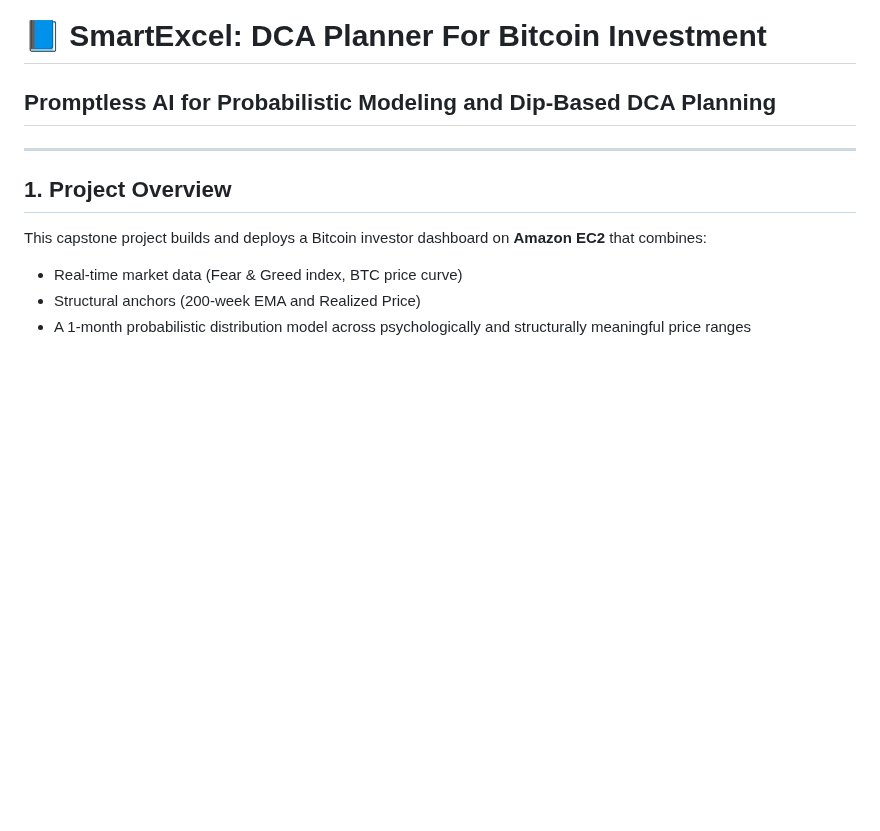
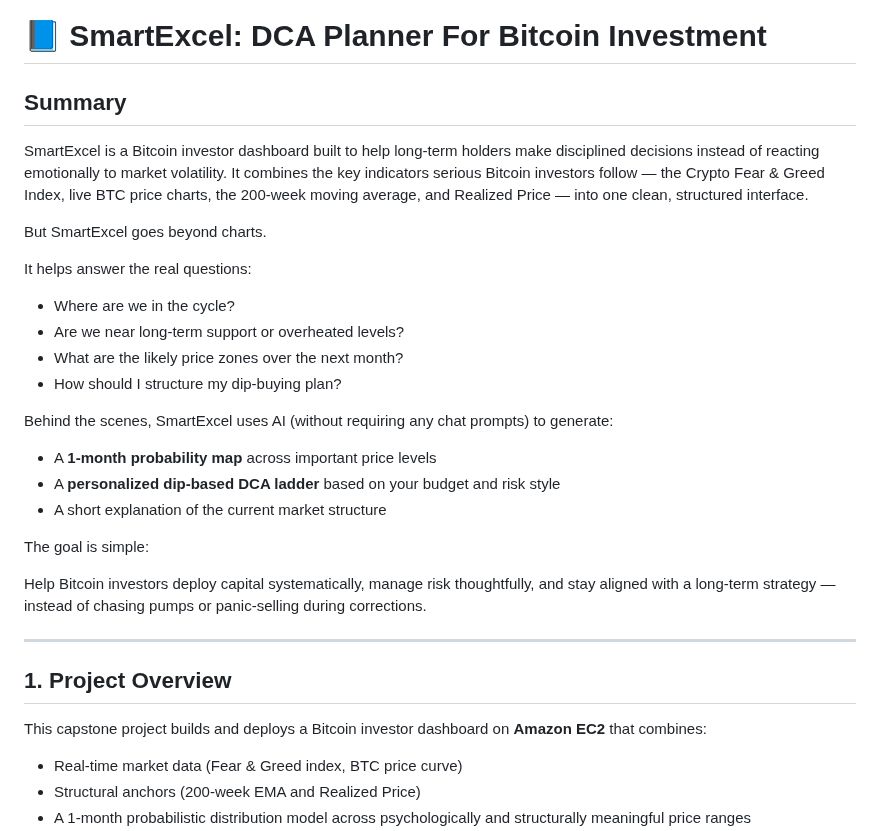
Before and after one commit to shiyonglu/database_javascript, a Markdown page: SmartExcel/README.MD, the part around the change. Drawn GitHub-style; blank space fills up the shorter version.

```diff
--- a/BTCProject/README.MD
+++ b/SmartExcel/README.MD
@@ -1,5 +1,28 @@
 # 📘 SmartExcel: DCA Planner For Bitcoin Investment
-## Promptless AI for Probabilistic Modeling and Dip-Based DCA Planning
+
+## Summary
+
+SmartExcel is a Bitcoin investor dashboard built to help long-term holders make disciplined decisions instead of reacting emotionally to market volatility. It combines the key indicators serious Bitcoin investors follow — the Crypto Fear & Greed Index, live BTC price charts, the 200-week moving average, and Realized Price — into one clean, structured interface.
+
+But SmartExcel goes beyond charts.
+
+It helps answer the real questions:
+
+- Where are we in the cycle?
+- Are we near long-term support or overheated levels?
+- What are the likely price zones over the next month?
+- How should I structure my dip-buying plan?
+
+Behind the scenes, SmartExcel uses AI (without requiring any chat prompts) to generate:
+
+- A **1-month probability map** across important price levels
+- A **personalized dip-based DCA ladder** based on your budget and risk style
+- A short explanation of the current market structure
+
+The goal is simple:
+
+Help Bitcoin investors deploy capital systematically, manage risk thoughtfully, and stay aligned with a long-term strategy — instead of chasing pumps or panic-selling during corrections.
+
 
 ---
 
```
